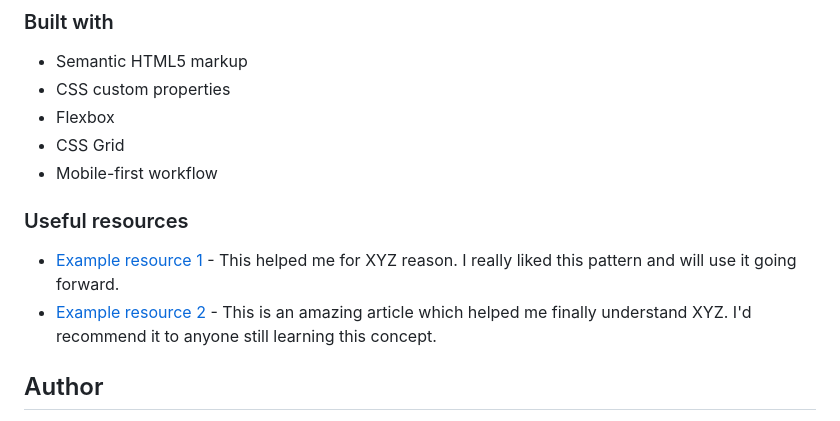
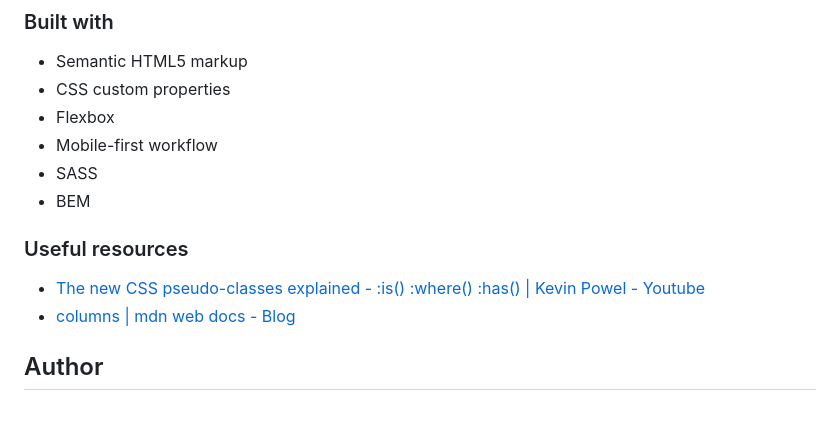
Before and after one commit to xyzeez/clipboard-landing-page, a Markdown page: README.md, the part around the change printed below. GitHub-like rendering.

```diff
--- a/README.md
+++ b/README.md
@@ -41,14 +43,15 @@ Users should be able to:
 - Semantic HTML5 markup
 - CSS custom properties
 - Flexbox
-- CSS Grid
 - Mobile-first workflow
+- SASS
+- BEM
 
 
 ### Useful resources
 
-- [Example resource 1](https://www.example.com) - This helped me for XYZ reason. I really liked this pattern and will use it going forward.
-- [Example resource 2](https://www.example.com) - This is an amazing article which helped me finally understand XYZ. I'd recommend it to anyone still learning this concept.
+- [The new CSS pseudo-classes explained - :is() :where() :has() | Kevin Powel - Youtube](https://www.youtube.com/watch?v=3ncFpP8GP4g)
+- [columns | mdn web docs - Blog](https://developer.mozilla.org/en-US/docs/Web/CSS/columns)
 
 ## Author
 
```
Also changed, not shown: other parts of README.md (+5 -3 lines), assets/images/screenshots/desktop.png (added), assets/images/screenshots/mobile.png (added), assets/images/screenshots/tablet.png (added).
